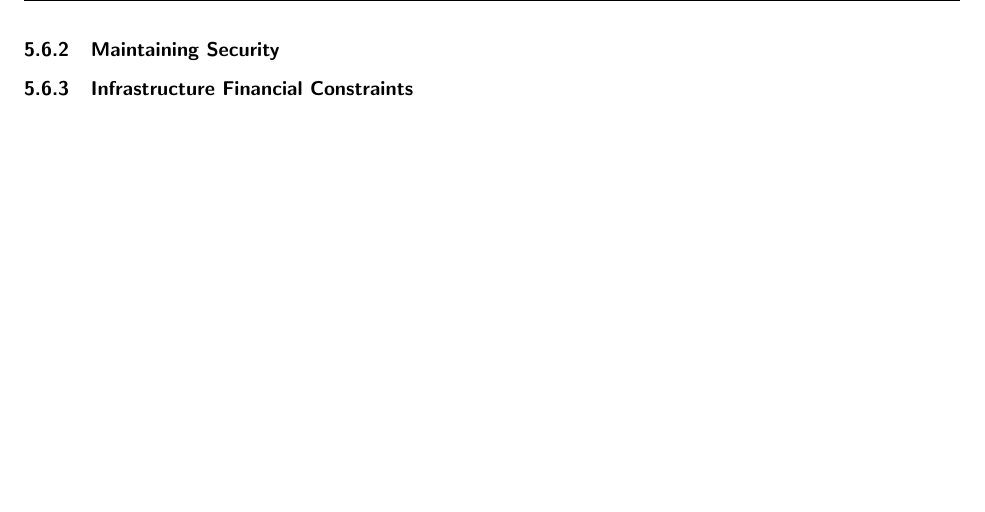
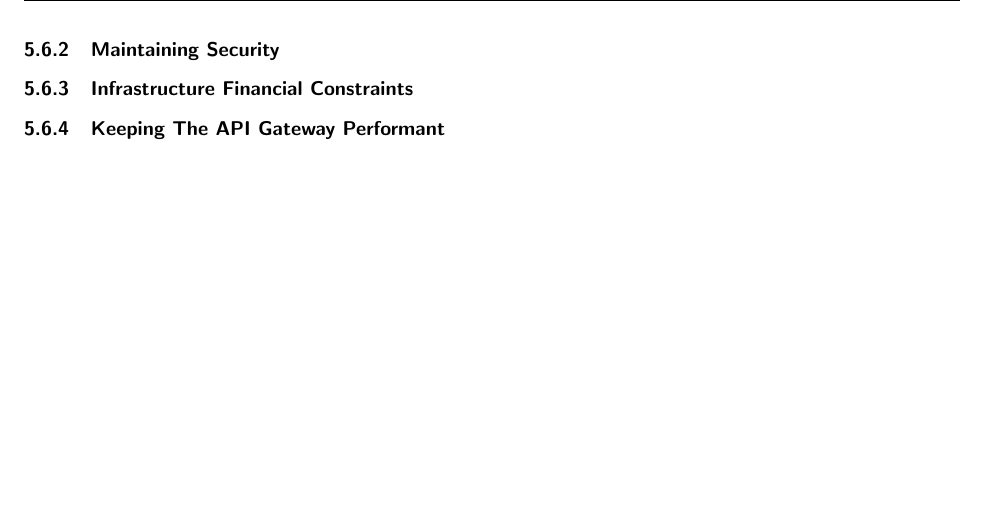
Before and after one commit to CowHub/cowhub-documentation, a LaTeX document (report.tex, which reads tex/design_and_implementation.tex): part of page 12 of 17, cut so that both start at the same text. Compiled offline with pdfLaTeX.

Commit message:
Added further section

```diff
--- a/tex/design_and_implementation.tex
+++ b/tex/design_and_implementation.tex
@@ -121,3 +121,7 @@ The only way that's left then is to manually compile the C++ code into an object
 \subsubsection{Infrastructure Financial Constraints}
 
 % TODO: Infrastructure financial constraints
+
+\subsubsection{Keeping The API Gateway Performant}
+
+% TODO: Keeping the API Gateway Performant
```
